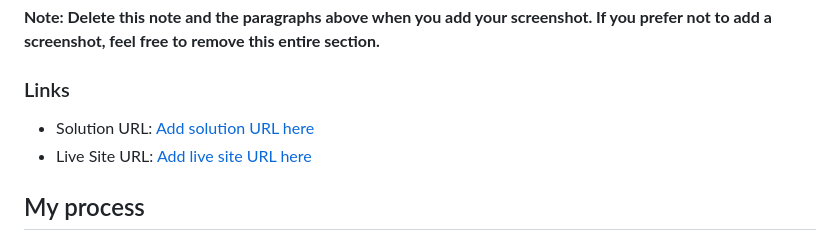
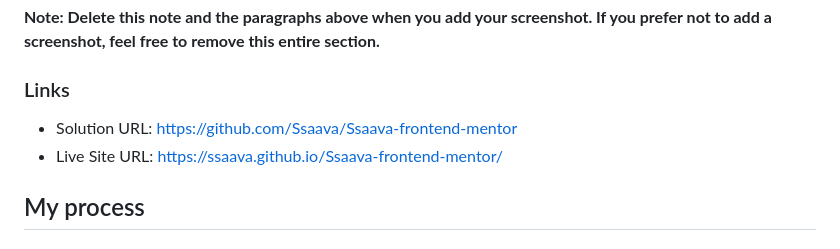
Before and after one commit to Ssaava/Ssaava-frontend-mentor, a Markdown page: README-template.md, the part around the change. Drawn GitHub-style.

```diff
--- a/README-template.md
+++ b/README-template.md
@@ -33,8 +33,8 @@ Then crop/optimize/edit your image however you like, add it to your project, and
 
 ### Links
 
-- Solution URL: [Add solution URL here](https://your-solution-url.com)
-- Live Site URL: [Add live site URL here](https://your-live-site-url.com)
+- Solution URL: https://github.com/Ssaava/Ssaava-frontend-mentor
+- Live Site URL: https://ssaava.github.io/Ssaava-frontend-mentor/
 
 ## My process
 
```
